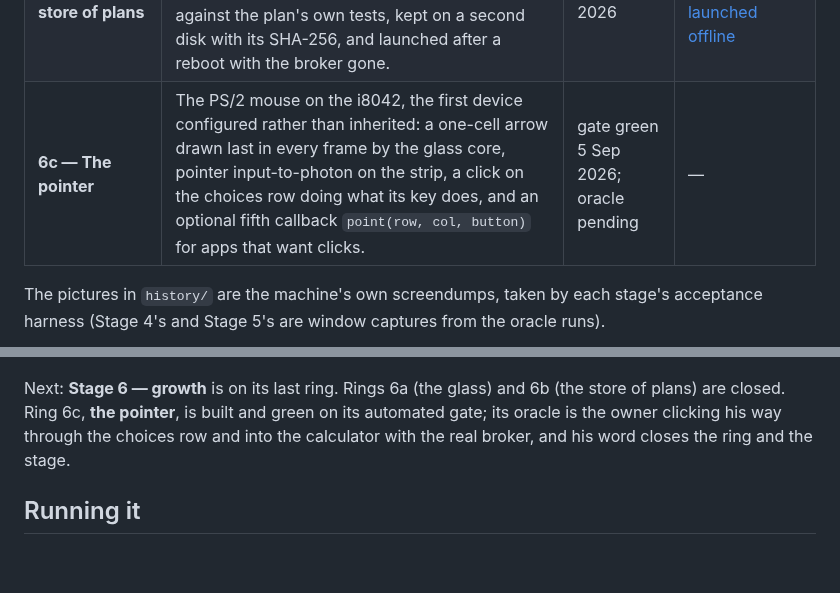
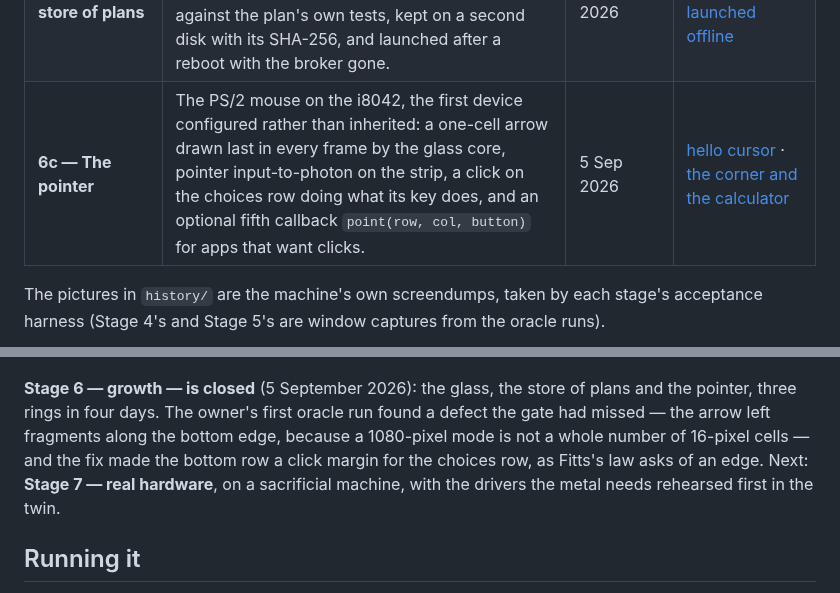
Before and after one commit to IndyWH/germos, a Markdown page: README.md, 2 parts joined by grey strips. GitHub-like rendering; blank space fills up the shorter version.

```diff
--- a/README.md
+++ b/README.md
@@ -20,13 +20,13 @@ The project went live on 31 August 2026 with an empty folder. Every stage is a g
 | **5 — The conversation** | The loop closes. A line typed `! ...` goes to Claude and comes back as machine code, **rehearsed in a twin boot before it may run**, then cached in the germline. *"Make me a clock"* produced a running clock — with the date and an exit line nobody asked for. | 1 Sep 2026 | [the first grown clock](history/2026-09-01-first-grown-clock.png) · [the boot log](history/2026-09-01-stage5-boot-log.png) |
 | **6a — The glass** | The screen gets one owner: a glass core composites four regions from surfaces in RAM at sixty frames a second; an obs strip of live counters the harness reads back against the machine's own obs page; an app is four callbacks stepped beside a live conversation. The grown clock ticked in its panel while a note was typed next to it — with two switches Claude added unasked. | 2 Sep 2026 | [the clock in its panel](history/2026-09-02-ring6a-clock-in-panel.png) |
 | **6b — The store of plans** | An app is a plan file: intent in English plus five-verb tests. `! install calculator` was grown from `plans/calculator.md`, rehearsed in the twin against the plan's own tests, kept on a second disk with its SHA-256, and launched after a reboot with the broker gone. | 3 Sep 2026 | [the calculator installed](history/2026-09-03-ring6b-calculator-installed.png) · [launched offline](history/2026-09-03-ring6b-calculator-offline-launch.png) |
-| **6c — The pointer** | The PS/2 mouse on the i8042, the first device configured rather than inherited: a one-cell arrow drawn last in every frame by the glass core, pointer input-to-photon on the strip, a click on the choices row doing what its key does, and an optional fifth callback `point(row, col, button)` for apps that want clicks. | gate green 5 Sep 2026; oracle pending | — |
+| **6c — The pointer** | The PS/2 mouse on the i8042, the first device configured rather than inherited: a one-cell arrow drawn last in every frame by the glass core, pointer input-to-photon on the strip, a click on the choices row doing what its key does, and an optional fifth callback `point(row, col, button)` for apps that want clicks. | 5 Sep 2026 | [hello cursor](history/2026-09-05-ring6c-hello-cursor.png) · [the corner and the calculator](history/2026-09-05-ring6c-corner-calculator.png) |
 
 The pictures in `history/` are the machine's own screendumps, taken by each stage's acceptance harness (Stage 4's and Stage 5's are window captures from the oracle runs).
 
 ![The first grown component — asked for a clock at the GermOS prompt, Claude wrote one in machine code; it was rehearsed in the twin, then it ran](history/2026-09-01-first-grown-clock.png)
 
-Next: **Stage 6 — growth** is on its last ring. Rings 6a (the glass) and 6b (the store of plans) are closed. Ring 6c, **the pointer**, is built and green on its automated gate; its oracle is the owner clicking his way through the choices row and into the calculator with the real broker, and his word closes the ring and the stage.
+**Stage 6 — growth — is closed** (5 September 2026): the glass, the store of plans and the pointer, three rings in four days. The owner's first oracle run found a defect the gate had missed — the arrow left fragments along the bottom edge, because a 1080-pixel mode is not a whole number of 16-pixel cells — and the fix made the bottom row a click margin for the choices row, as Fitts's law asks of an edge. Next: **Stage 7 — real hardware**, on a sacrificial machine, with the drivers the metal needs rehearsed first in the twin.
 
 ## Running it
 
```
Also changed, not shown: HANDOVER.md (+52 -13 lines), history/2026-09-05-ring6c-corner-calculator.png (added), history/2026-09-05-ring6c-hello-cursor.png (added).
